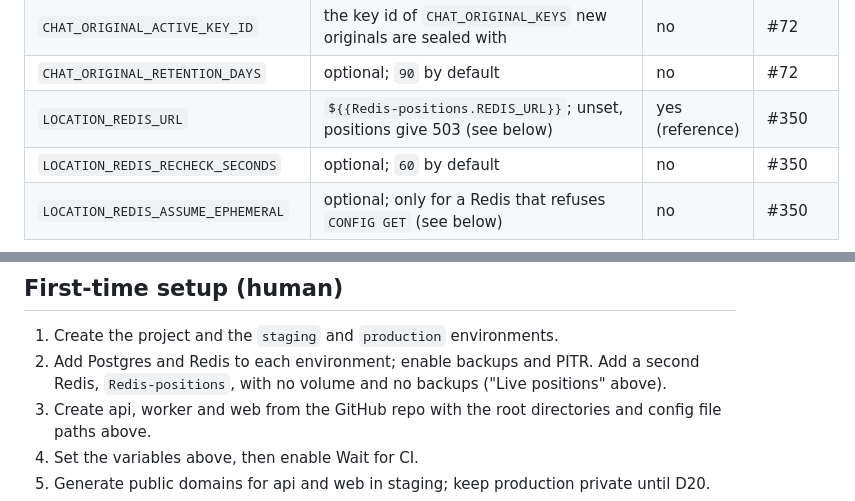
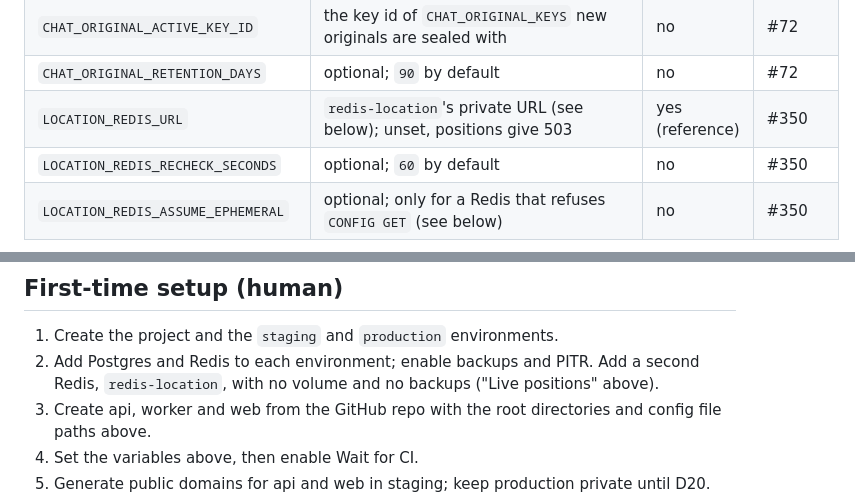
Before and after one commit to SameDay-Org/jack-fix-it, a Markdown page: docs/railway.md, 2 parts joined by grey strips. Drawn GitHub-style.

```diff
--- a/docs/railway.md
+++ b/docs/railway.md
@@ -89,7 +89,7 @@ environment as **shared variables** referenced from both services, so the two ne
 | `CHAT_ORIGINAL_KEYS`               | JSON `{"<key id>": "<base64 32-byte key>"}`; see "Chat originals" below     | yes             | #72        |
 | `CHAT_ORIGINAL_ACTIVE_KEY_ID`      | the key id of `CHAT_ORIGINAL_KEYS` new originals are sealed with            | no              | #72        |
 | `CHAT_ORIGINAL_RETENTION_DAYS`     | optional; `90` by default                                                   | no              | #72        |
-| `LOCATION_REDIS_URL`               | `${{Redis-positions.REDIS_URL}}`; unset, positions give 503 (see below)     | yes (reference) | #350       |
+| `LOCATION_REDIS_URL`               | `redis-location`'s private URL (see below); unset, positions give 503       | yes (reference) | #350       |
 | `LOCATION_REDIS_RECHECK_SECONDS`   | optional; `60` by default                                                   | no              | #350       |
 | `LOCATION_REDIS_ASSUME_EPHEMERAL`  | optional; only for a Redis that refuses `CONFIG GET` (see below)            | no              | #350       |
 
@@ -270,7 +292,7 @@ Confirm the exact dashboard steps on the first drill and update this section.
 
 1. Create the project and the `staging` and `production` environments.
 2. Add Postgres and Redis to each environment; enable backups and PITR. Add a second
-   Redis, `Redis-positions`, with no volume and no backups ("Live positions" above).
+   Redis, `redis-location`, with no volume and no backups ("Live positions" above).
 3. Create api, worker and web from the GitHub repo with the root directories and config file
    paths above.
 4. Set the variables above, then enable Wait for CI.
```
Also changed, not shown: other parts of docs/railway.md (+32 -10 lines).
